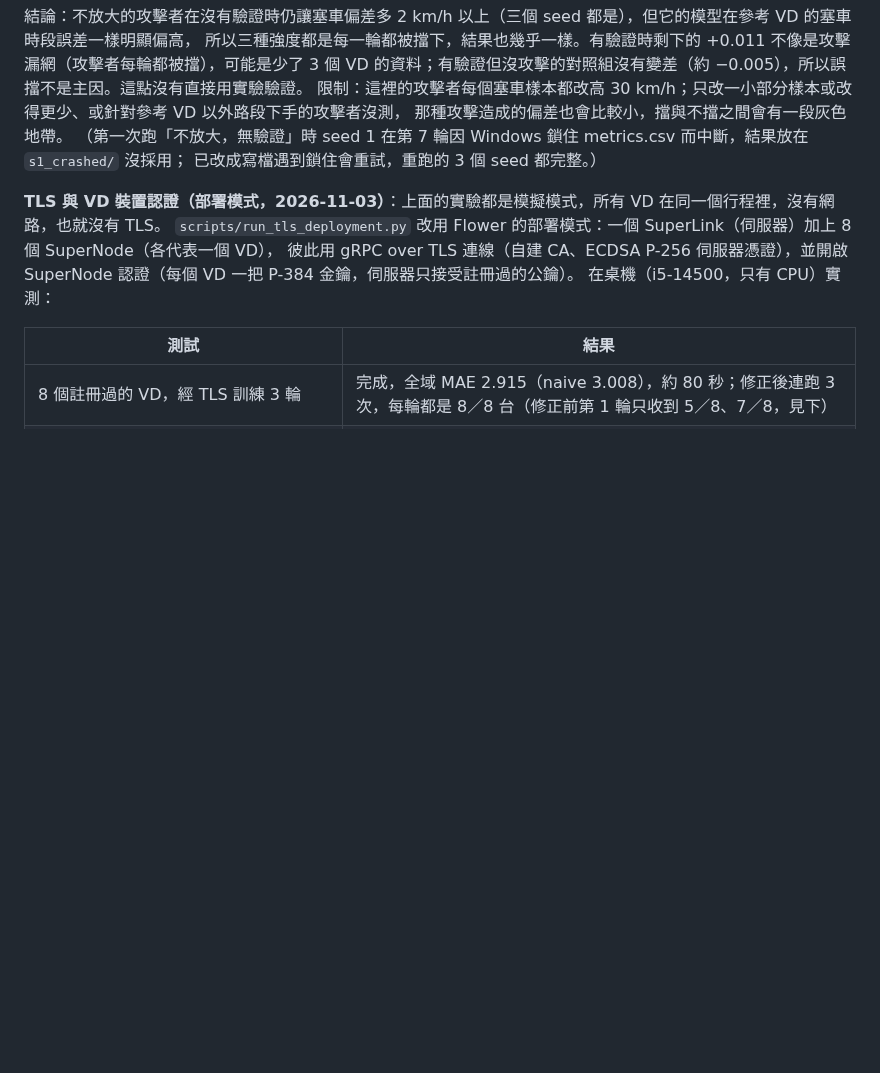
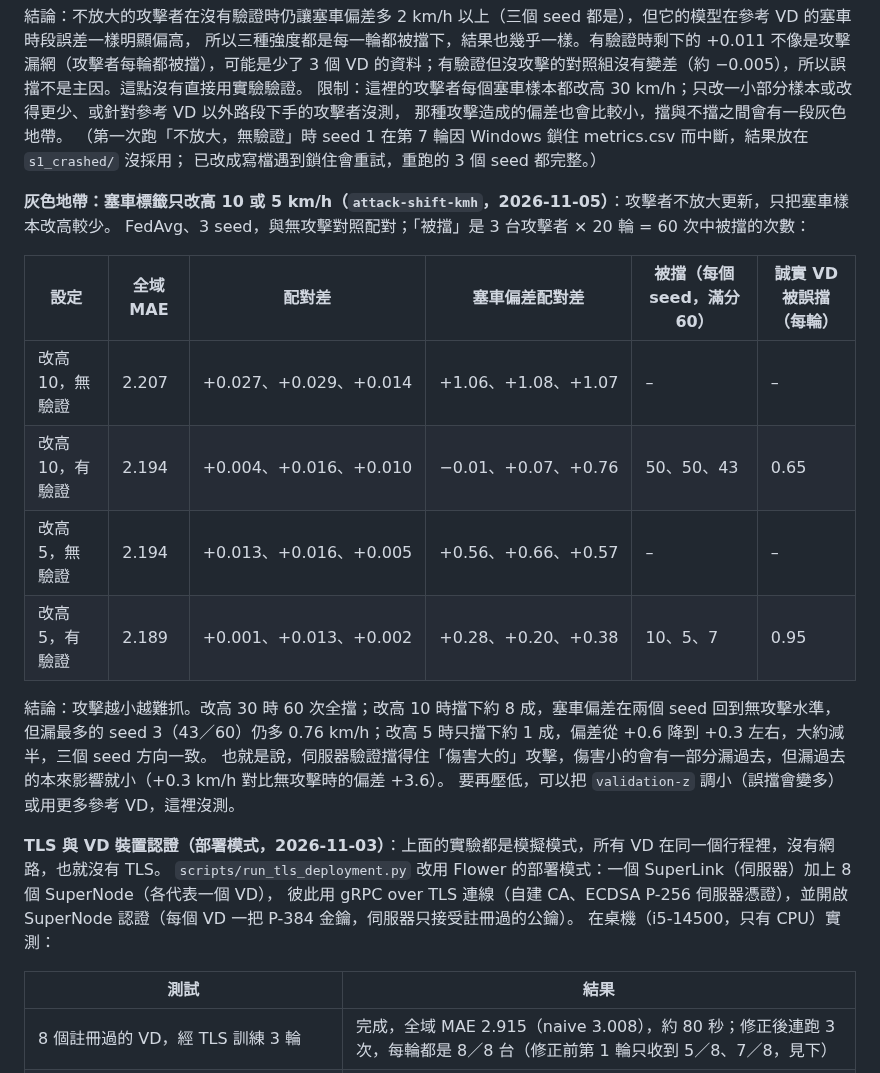
Before and after one commit to austenjuan2222/UnivProject, a Markdown page: README.md, the part around the change. Drawn GitHub-style; blank space fills up the shorter version.

Commit message:
README: validation filter gray zone for smaller hidejam label shifts (10 and 5 km/h)
Co-Authored-By: Claude Opus 5.5 <noreply@anthropic.com>

```diff
--- a/README.md
+++ b/README.md
@@ -764,6 +764,21 @@ FedAvg 與裁剪＋中位數各 3 seed，並用同版程式補跑「開偵測、
 （第一次跑「不放大，無驗證」時 seed 1 在第 7 輪因 Windows 鎖住 metrics.csv 而中斷，結果放在 `s1_crashed/` 沒採用；
 已改成寫檔遇到鎖住會重試，重跑的 3 個 seed 都完整。）
 
+**灰色地帶：塞車標籤只改高 10 或 5 km/h（`attack-shift-kmh`，2026-11-05）**：攻擊者不放大更新，只把塞車樣本改高較少。
+FedAvg、3 seed，與無攻擊對照配對；「被擋」是 3 台攻擊者 × 20 輪 = 60 次中被擋的次數：
+
+| 設定 | 全域 MAE | 配對差 | 塞車偏差配對差 | 被擋（每個 seed，滿分 60） | 誠實 VD 被誤擋（每輪） |
+|---|---|---|---|---|---|
+| 改高 10，無驗證 | 2.207 | +0.027、+0.029、+0.014 | +1.06、+1.08、+1.07 | – | – |
+| 改高 10，有驗證 | 2.194 | +0.004、+0.016、+0.010 | −0.01、+0.07、+0.76 | 50、50、43 | 0.65 |
+| 改高 5，無驗證 | 2.194 | +0.013、+0.016、+0.005 | +0.56、+0.66、+0.57 | – | – |
+| 改高 5，有驗證 | 2.189 | +0.001、+0.013、+0.002 | +0.28、+0.20、+0.38 | 10、5、7 | 0.95 |
+
+結論：攻擊越小越難抓。改高 30 時 60 次全擋；改高 10 時擋下約 8 成，塞車偏差在兩個 seed 回到無攻擊水準，
+但漏最多的 seed 3（43／60）仍多 0.76 km/h；改高 5 時只擋下約 1 成，偏差從 +0.6 降到 +0.3 左右，大約減半，三個 seed 方向一致。
+也就是說，伺服器驗證擋得住「傷害大的」攻擊，傷害小的會有一部分漏過去，但漏過去的本來影響就小（+0.3 km/h 對比無攻擊時的偏差 +3.6）。
+要再壓低，可以把 `validation-z` 調小（誤擋會變多）或用更多參考 VD，這裡沒測。
+
 **TLS 與 VD 裝置認證（部署模式，2026-11-03）**：上面的實驗都是模擬模式，所有 VD 在同一個行程裡，沒有網路，也就沒有 TLS。
 `scripts/run_tls_deployment.py` 改用 Flower 的部署模式：一個 SuperLink（伺服器）加上 8 個 SuperNode（各代表一個 VD），
 彼此用 gRPC over TLS 連線（自建 CA、ECDSA P-256 伺服器憑證），並開啟 SuperNode 認證（每個 VD 一把 P-384 金鑰，伺服器只接受註冊過的公鑰）。
```
